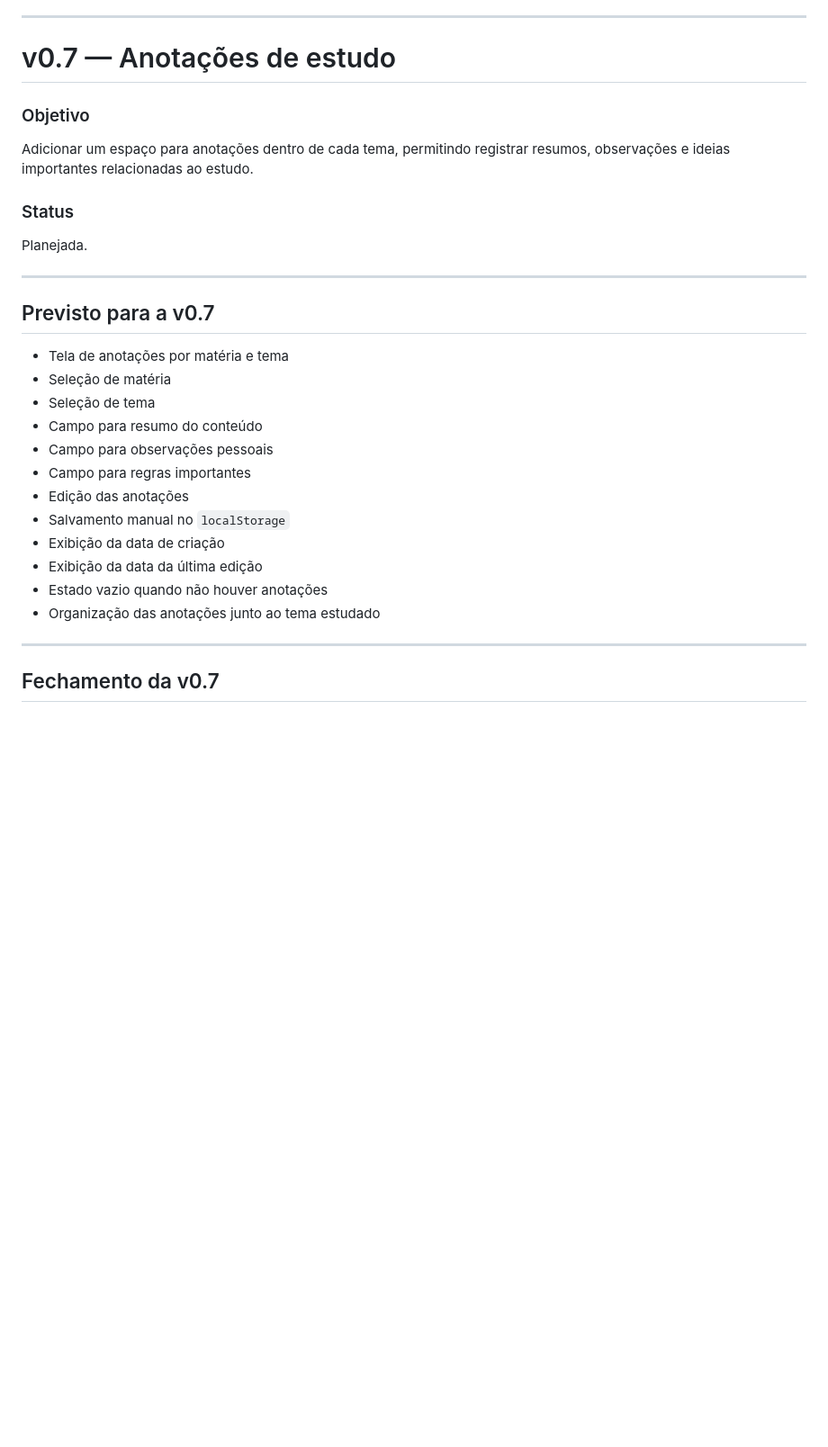
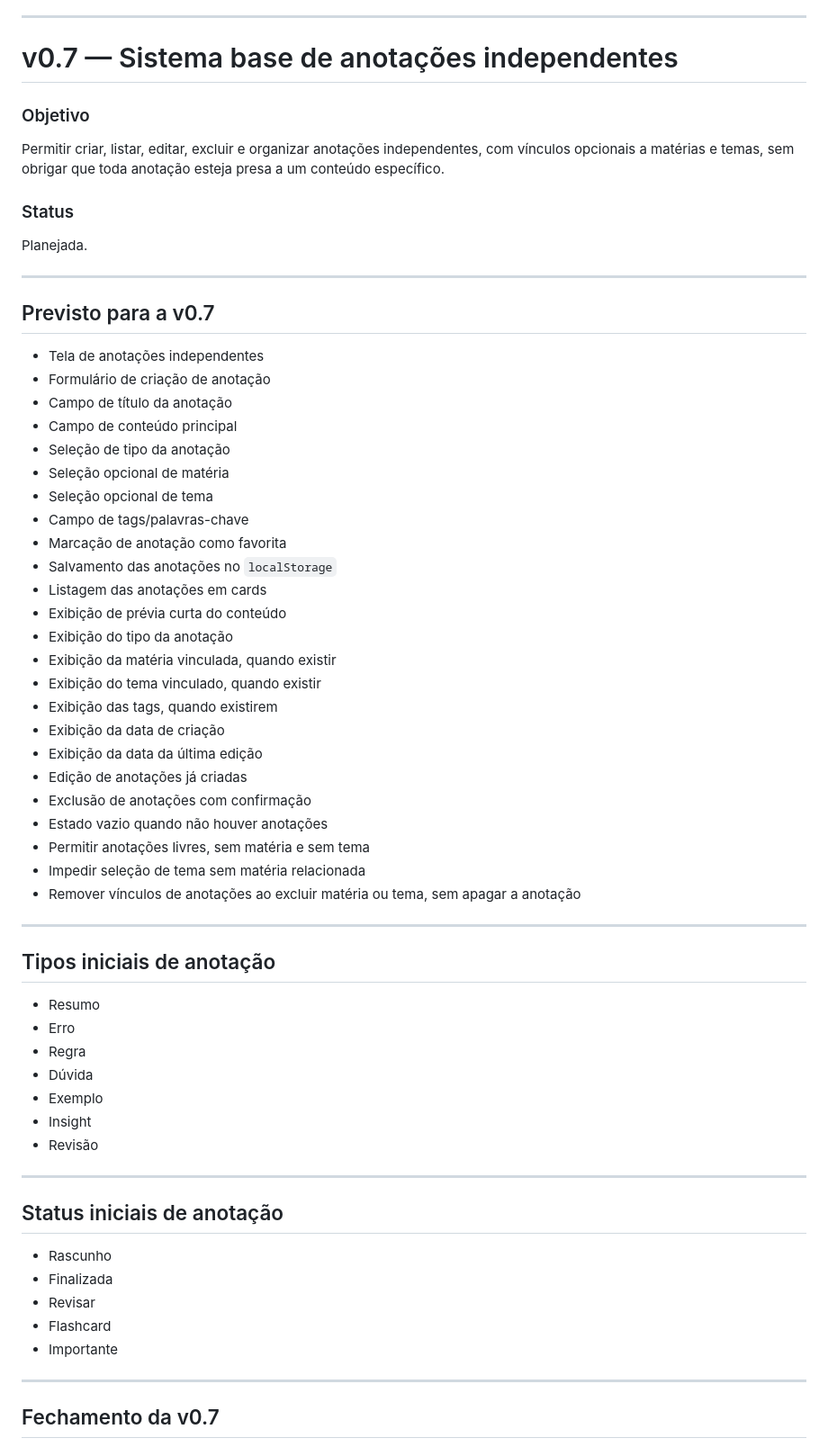
Before and after one commit to ViniciuSidney/central-de-estudos-web, a Markdown page: ROADMAP.md, the part around one of its changes. Shown at 90% size. GitHub-like rendering; blank space fills up the shorter version.

Commit message:
docs: adapta roadmap da v0.7 para anotações independentes

```diff
--- a/ROADMAP.md
+++ b/ROADMAP.md
@@ -318,10 +318,10 @@ A versão v0.6 foi considerada concluída porque o usuário consegue:
 
 ---
 
-# v0.7 — Anotações de estudo
+# v0.7 — Sistema base de anotações independentes
 
 ### Objetivo
-Adicionar um espaço para anotações dentro de cada tema, permitindo registrar resumos, observações e ideias importantes relacionadas ao estudo.
+Permitir criar, listar, editar, excluir e organizar anotações independentes, com vínculos opcionais a matérias e temas, sem obrigar que toda anotação esteja presa a um conteúdo específico.
 
 ### Status
 Planejada.
@@ -330,18 +330,52 @@ Planejada.
 
 ## Previsto para a v0.7
 
-- Tela de anotações por matéria e tema
-- Seleção de matéria
-- Seleção de tema
-- Campo para resumo do conteúdo
-- Campo para observações pessoais
-- Campo para regras importantes
-- Edição das anotações
-- Salvamento manual no `localStorage`
+- Tela de anotações independentes
+- Formulário de criação de anotação
+- Campo de título da anotação
+- Campo de conteúdo principal
+- Seleção de tipo da anotação
+- Seleção opcional de matéria
+- Seleção opcional de tema
+- Campo de tags/palavras-chave
+- Marcação de anotação como favorita
+- Salvamento das anotações no `localStorage`
+- Listagem das anotações em cards
+- Exibição de prévia curta do conteúdo
+- Exibição do tipo da anotação
+- Exibição da matéria vinculada, quando existir
+- Exibição do tema vinculado, quando existir
+- Exibição das tags, quando existirem
 - Exibição da data de criação
 - Exibição da data da última edição
+- Edição de anotações já criadas
+- Exclusão de anotações com confirmação
 - Estado vazio quando não houver anotações
-- Organização das anotações junto ao tema estudado
+- Permitir anotações livres, sem matéria e sem tema
+- Impedir seleção de tema sem matéria relacionada
+- Remover vínculos de anotações ao excluir matéria ou tema, sem apagar a anotação
+
+---
+
+## Tipos iniciais de anotação
+
+- Resumo
+- Erro
+- Regra
+- Dúvida
+- Exemplo
+- Insight
+- Revisão
+
+---
+
+## Status iniciais de anotação
+
+- Rascunho
+- Finalizada
+- Revisar
+- Flashcard
+- Importante
 
 ---
 
```
Also changed, not shown: other parts of ROADMAP.md (+14 -4 lines).
